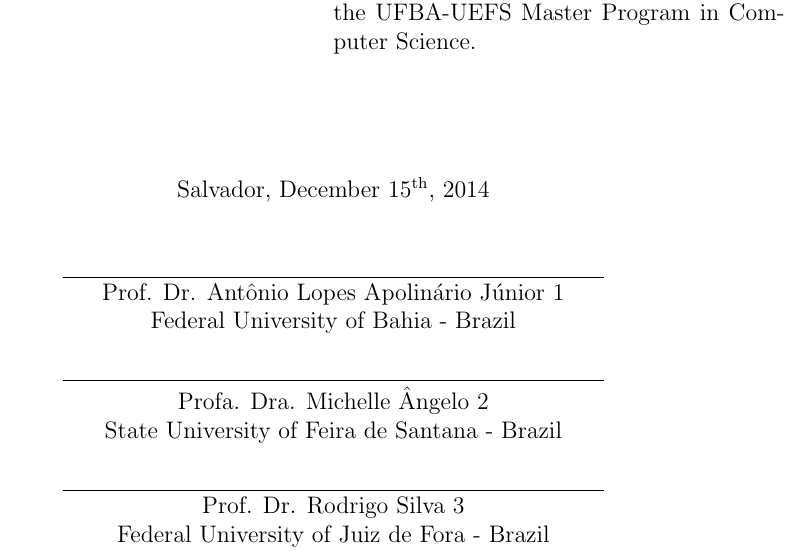
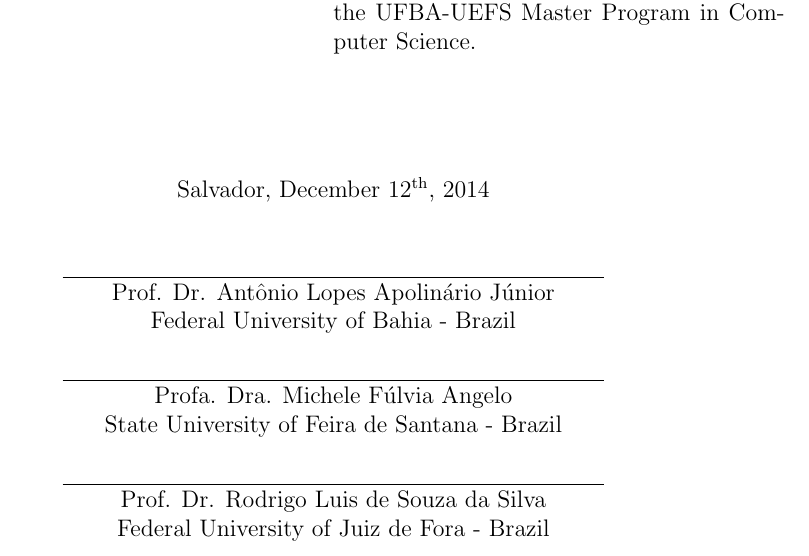
Before and after one commit to caiosba/master-text, a LaTeX thesis (template.tex): part of page 5 of 102, cut so that both start at the same text. Compiled offline with pdfLaTeX; a LaTeX package or settings file that is missing is left out.

Commit message:
Updating the date

```diff
--- a/template.tex
+++ b/template.tex
@@ -21,7 +21,7 @@
 %% (re)definições de macros, medidas, etc.
 
 \title{A multi-view environment for markerless augmented reality}
-\date{December \nth{15}, 2014}
+\date{December \nth{12}, 2014}
 \author{Caio Sacramento de Britto Almeida}
 \adviser{Antônio Lopes Apolinário Júnior}
 % \coadviser{<NOME DO(DA) CO-ORIENTADOR(A)>}
@@ -55,10 +55,10 @@
 
 % Termo de aprovação - exemplo
 % Modifique com os membros da sua banca
-\approvalsheet{Salvador, December \nth{15}, 2014}{
-  \comittemember{Prof. Dr. Antônio Lopes Apolinário Júnior 1}{Federal University of Bahia - Brazil}
-  \comittemember{Profa. Dra. Michelle Ângelo 2}{State University of Feira de Santana - Brazil}
-  \comittemember{Prof. Dr. Rodrigo Silva 3}{Federal University of Juiz de Fora - Brazil}
+\approvalsheet{Salvador, December \nth{12}, 2014}{
+  \comittemember{Prof. Dr. Antônio Lopes Apolinário Júnior}{Federal University of Bahia - Brazil}
+  \comittemember{Profa. Dra. Michele Fúlvia Angelo}{State University of Feira de Santana - Brazil}
+  \comittemember{Prof. Dr. Rodrigo Luis de Souza da Silva}{Federal University of Juiz de Fora - Brazil}
 }
 
 % Agradecimentos
```
